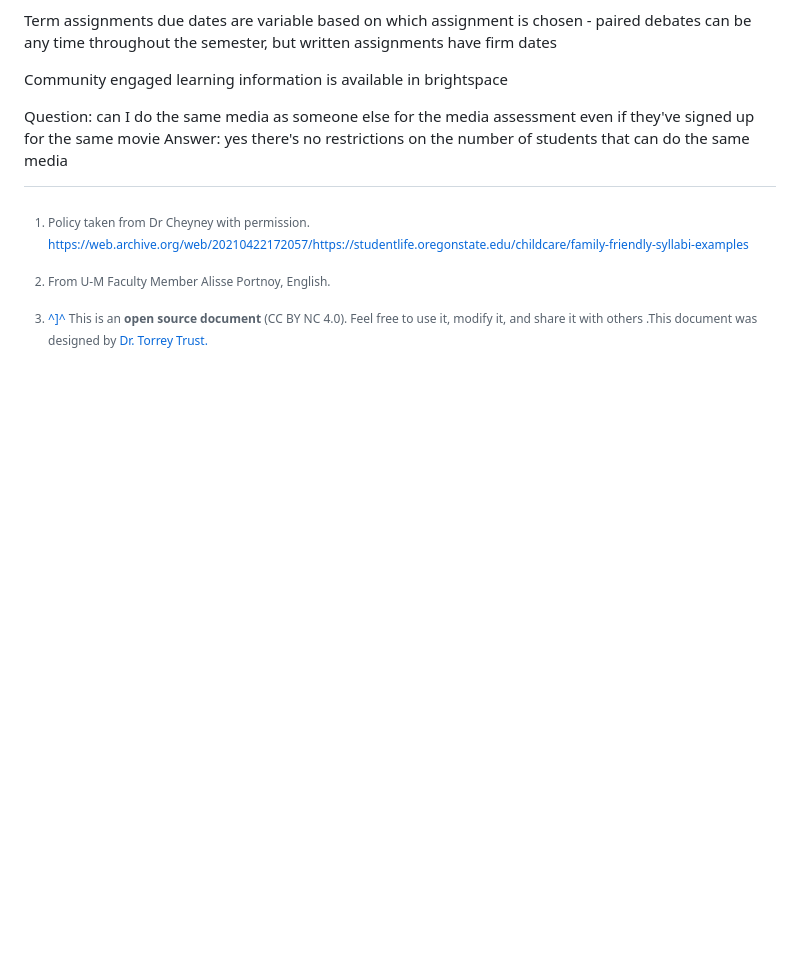
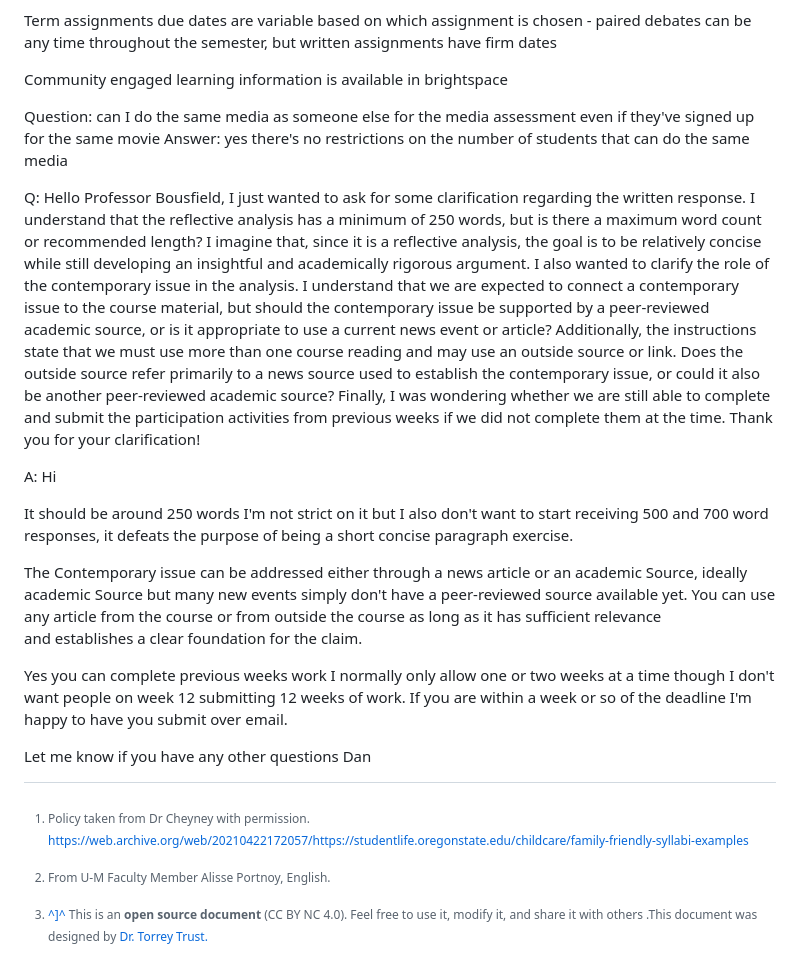
Before and after one commit to dbousfie/3210_2026, a Markdown page: syllabus.md, the part around the change. Rendered like a GitHub page; blank space fills up the shorter version.

Commit message:
Update syllabus with Q&A on written response and participation
Clarified guidelines for written response and participation activities.

```diff
--- a/syllabus.md
+++ b/syllabus.md
@@ -2201,3 +2201,21 @@ Community engaged learning information is available in brightspace
 
 Question: can I do the same media as someone else for the media assessment even if they've signed up for the same movie
 Answer: yes there's no restrictions on the number of students that can do the same media
+
+Q: Hello Professor Bousfield,
+I just wanted to ask for some clarification regarding the written response. I understand that the reflective analysis has a minimum of 250 words, but is there a maximum word count or recommended length? I imagine that, since it is a reflective analysis, the goal is to be relatively concise while still developing an insightful and academically rigorous argument.
+I also wanted to clarify the role of the contemporary issue in the analysis. I understand that we are expected to connect a contemporary issue to the course material, but should the contemporary issue be supported by a peer-reviewed academic source, or is it appropriate to use a current news event or article?
+Additionally, the instructions state that we must use more than one course reading and may use an outside source or link. Does the outside source refer primarily to a news source used to establish the contemporary issue, or could it also be another peer-reviewed academic source?
+Finally, I was wondering whether we are still able to complete and submit the participation activities from previous weeks if we did not complete them at the time.
+Thank you for your clarification!
+
+A: Hi
+
+It should be around 250 words I'm not strict on it but I also don't want to start receiving 500 and 700 word responses, it defeats the purpose of being a short concise paragraph exercise.
+
+The Contemporary issue can be addressed either through a news article or an academic Source, ideally academic Source but many new events simply don't have a peer-reviewed source available yet. You can use any article from the course or from outside the course as long as it has sufficient relevance and establishes a clear foundation for the claim.
+
+Yes you can complete previous weeks work I normally only allow one or two weeks at a time though I don't want people on week 12 submitting 12 weeks of work. If you are within a week or so of the deadline I'm happy to have you submit over email.
+
+Let me know if you have any other questions
+Dan
```
